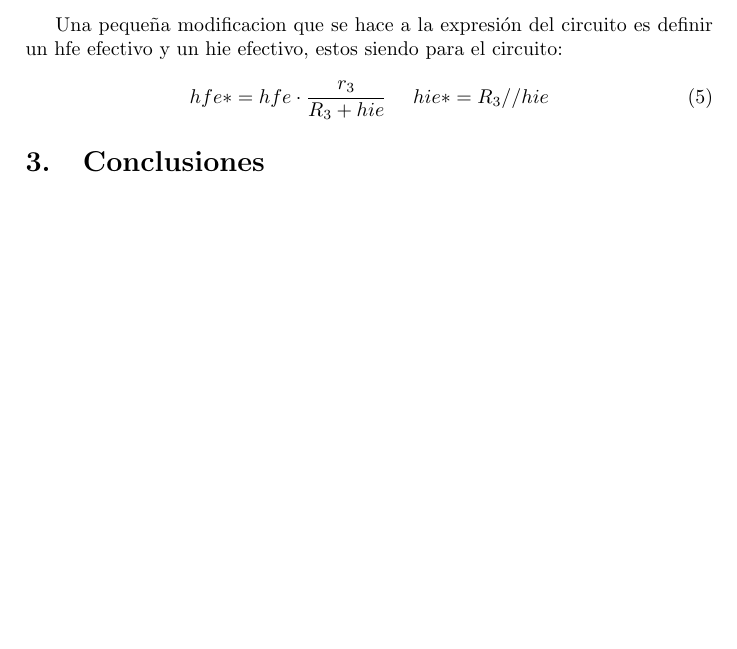
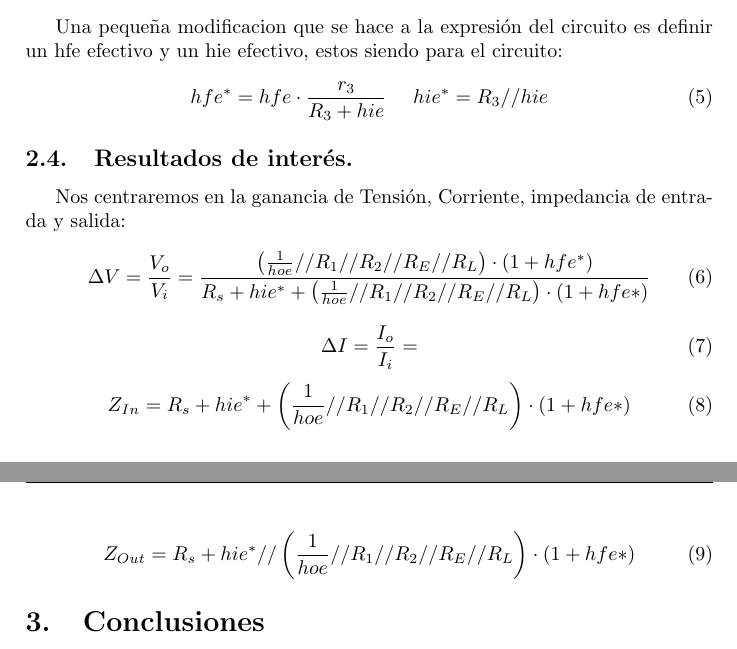
Before and after one commit to tlondero/Electro-1, a LaTeX document (TP1/Informe/TP1.tex): part of page 4 of 4 before the commit and two parts of pages 4 and 5 of 5 after it, the two joined at a grey line, cut so that both start at the same text, the shorter picture padded with empty space. Compiled offline with pdfLaTeX.

Commit message:
lalaland

```diff
--- a/TP1/Informe/TP1.tex
+++ b/TP1/Informe/TP1.tex
@@ -95,8 +95,15 @@ Redibujando convenientemente y utilizado el pasaje a nivel de corriente se puede
 	\label{fig:circinc2}
 \end{figure}
 Una pequeña modificacion que se hace a la expresión del circuito es definir un hfe efectivo y un hie efectivo, estos siendo para el circuito:
-\begin{align} hfe* = hfe\cdot \frac{r_3}{R_3+hie} \ \ \ \ hie* = R_3 // hie \end{align}
-
+\begin{align} hfe^* = hfe\cdot \frac{r_3}{R_3+hie} \ \ \ \ hie^* = R_3 // hie \end{align}
+\subsection{Resultados de interés.}
+Nos centraremos en la ganancia de Tensión, Corriente, impedancia de entrada y salida:
+\begin{equation} \Delta V = \frac{V_o}{V_i} = \frac{ \left(\frac{1}{hoe} // R_1 // R_2 // R_E // R_L  \right)\cdot (1+hfe^*)}{R_s + hie^* + \left(\frac{1}{hoe} // R_1 // R_2 // R_E // R_L  \right)\cdot (1+hfe*) }
+\end{equation}
+\begin{equation} \Delta I = \frac{I_o}{I_i} =
+\end{equation}
+\begin{equation} Z_{In} = R_s + hie^* + \left(\frac{1}{hoe} // R_1 // R_2 // R_E // R_L  \right)\cdot (1+hfe*)\end{equation}
+\begin{equation} Z_{Out} = R_s + hie^* //  \left(\frac{1}{hoe} // R_1 // R_2 // R_E // R_L  \right)\cdot (1+hfe*)\end{equation}
 \section{Conclusiones}
 
 \end{document}
```
